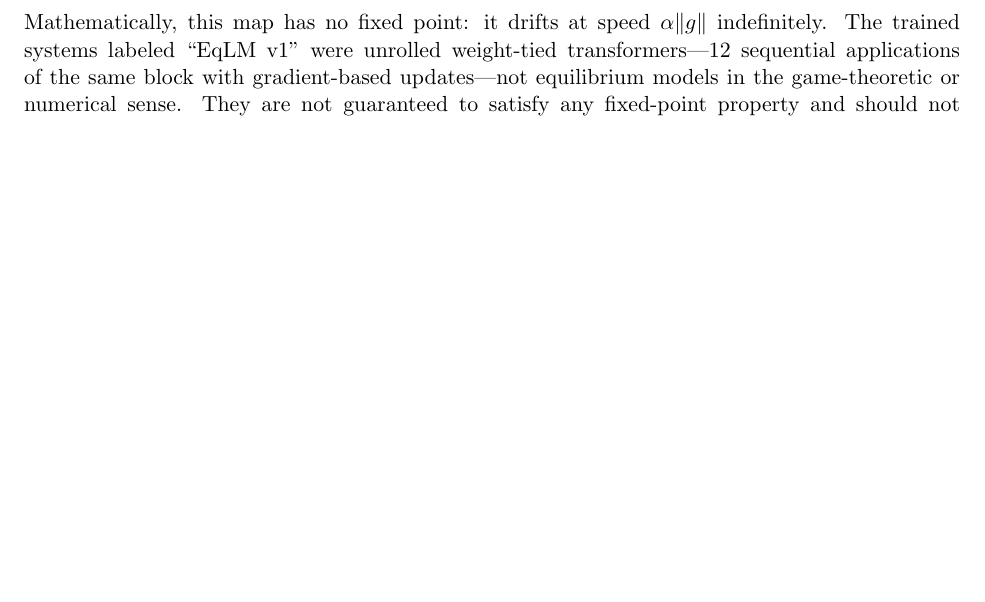
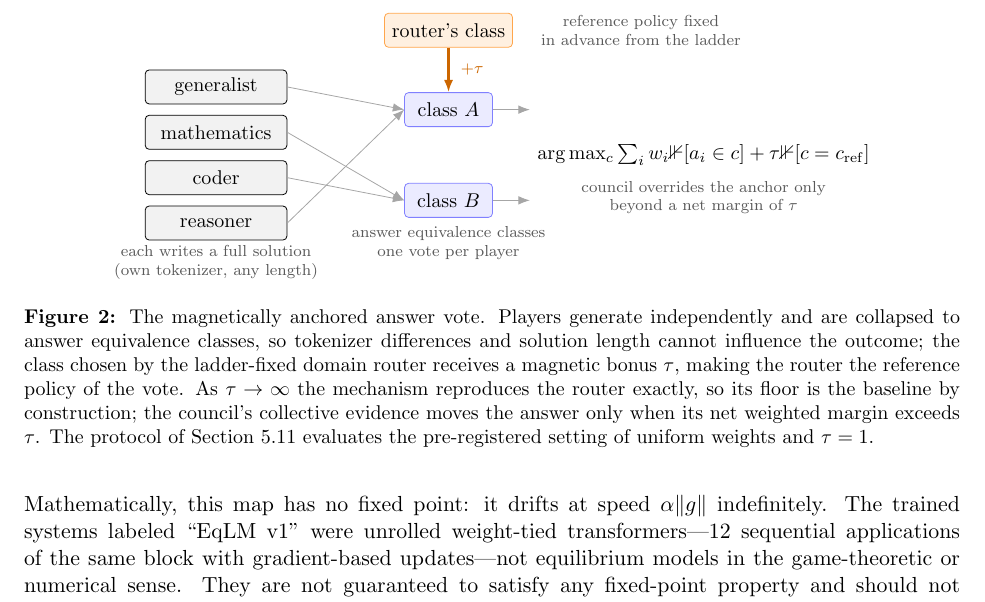
Before and after one commit to SharathSPhD/game-llm, a LaTeX paper (paper/kinetic_ai.tex, which reads paper/sections/figures_arch.tex): part of page 10 of 47 before the commit and part of page 10 of 48 after it, cut at the place of the change, the shorter picture padded with empty space. The pictures show the PDF file paper/kinetic_ai.pdf that the author committed with the source.

Commit message:
Paper: TikZ figure of the anchored answer vote (players to answer classes, magnetic bonus on the router's class, threshold override), referenced from the anchored-mechanism section; 48pp, style-clean

```diff
--- a/paper/sections/figures_arch.tex
+++ b/paper/sections/figures_arch.tex
@@ -68,3 +68,52 @@
 Section~\ref{sec:results} select.}
 \label{fig:topologies}
 \end{figure}
+
+
+\begin{figure}[t]
+\centering
+\begin{tikzpicture}[
+  font=\small,
+  player/.style={draw, rounded corners=2pt, minimum width=2.5cm, minimum height=0.6cm, align=center, fill=black!5},
+  cls/.style={draw, rounded corners=2pt, minimum width=1.55cm, minimum height=0.6cm, align=center, fill=blue!8, draw=blue!50},
+  anchorbox/.style={draw, rounded corners=2pt, minimum width=2.1cm, minimum height=0.6cm, align=center, fill=orange!12, draw=orange!70},
+  out/.style={draw, rounded corners=6pt, minimum width=2.4cm, minimum height=0.62cm, align=center, fill=black!3},
+  ar/.style={-{Latex[length=2mm]}, gray!70},
+  mag/.style={-{Latex[length=2.2mm]}, orange!80!black, very thick},
+  lbl/.style={font=\scriptsize, text=black!65, align=center}
+]
+\node[player] (p1) at (0,3.0) {generalist};
+\node[player] (p2) at (0,2.2) {mathematics};
+\node[player] (p3) at (0,1.4) {coder};
+\node[player] (p4) at (0,0.6) {reasoner};
+\node[lbl] at (0,-0.1) {each writes a full solution\\(own tokenizer, any length)};
+
+\node[cls] (cA) at (4.1,2.6) {class $A$};
+\node[cls] (cB) at (4.1,1.0) {class $B$};
+\node[lbl] at (4.1,0.25) {answer equivalence classes\\one vote per player};
+
+\draw[ar] (p1.east) -- (cA.west);
+\draw[ar] (p2.east) -- (cB.west);
+\draw[ar] (p3.east) -- (cB.west);
+\draw[ar] (p4.east) -- (cA.west);
+
+\node[anchorbox] (rt) at (4.1,4.0) {router's class};
+\draw[mag] (rt.south) -- (cA.north) node[lbl, midway, right=2pt, text=orange!80!black] {$+\tau$};
+\node[lbl, anchor=west] at (5.6,4.0) {reference policy fixed\\in advance from the ladder};
+
+\node[out] (sel) at (8.6,1.8) {$\arg\max_c \sum_i w_i \mathbb{1}[a_i \in c] + \tau \mathbb{1}[c = c_{\mathrm{ref}}]$};
+\draw[ar] (cA.east) -- (sel.west |- cA.east);
+\draw[ar] (cB.east) -- (sel.west |- cB.east);
+\node[lbl] at (8.6,1.05) {council overrides the anchor only\\beyond a net margin of $\tau$};
+\end{tikzpicture}
+\caption{The magnetically anchored answer vote. Players generate independently
+and are collapsed to answer equivalence classes, so tokenizer differences and
+solution length cannot influence the outcome; the class chosen by the
+ladder-fixed domain router receives a magnetic bonus $\tau$, making the router
+the reference policy of the vote. As $\tau \to \infty$ the mechanism reproduces
+the router exactly, so its floor is the baseline by construction; the council's
+collective evidence moves the answer only when its net weighted margin exceeds
+$\tau$. The protocol of Section~\ref{sec:results:anchored} evaluates the
+pre-registered setting of uniform weights and $\tau = 1$.}
+\label{fig:anchored_vote}
+\end{figure}
```
Also changed, not shown: paper/sections/results.tex (+2 -1 lines), results/scale/gb10_health.csv (+2 -0 lines), paper/kinetic_ai.pdf, 4 other files.
